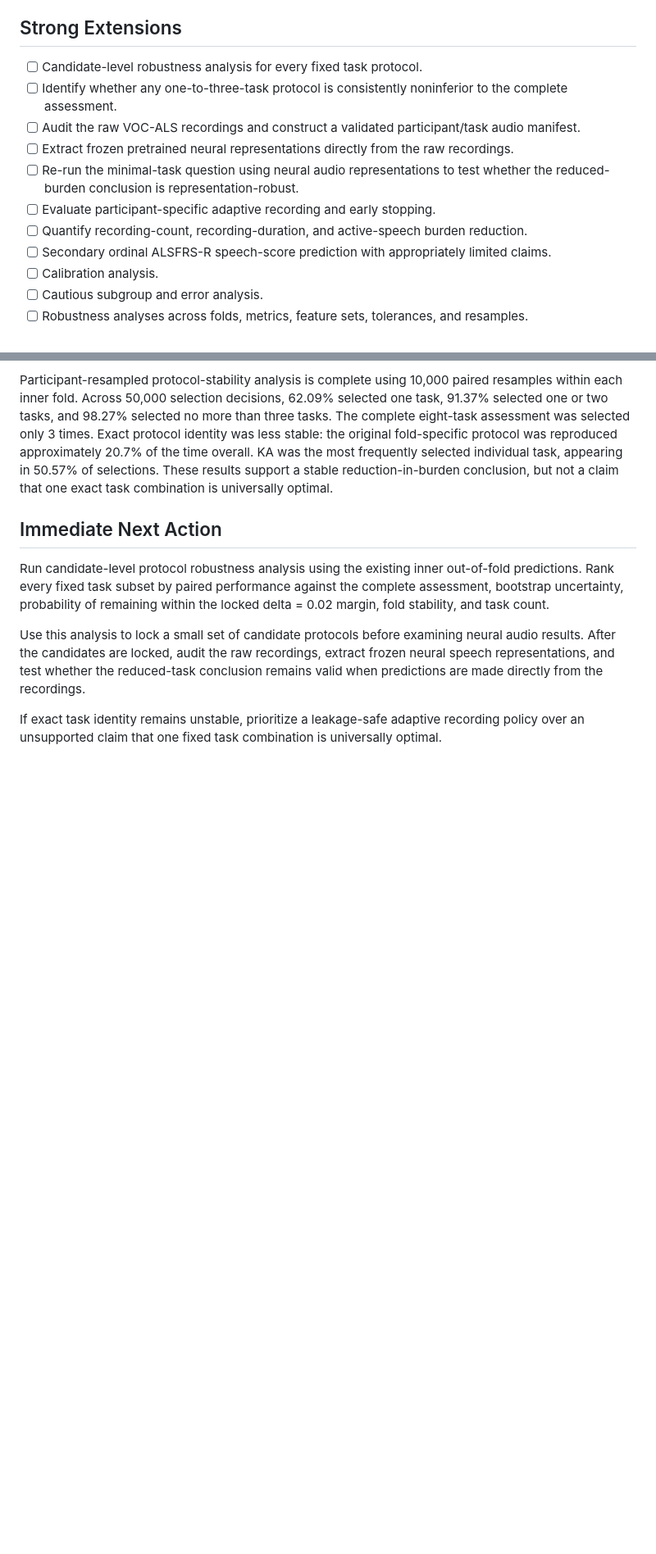
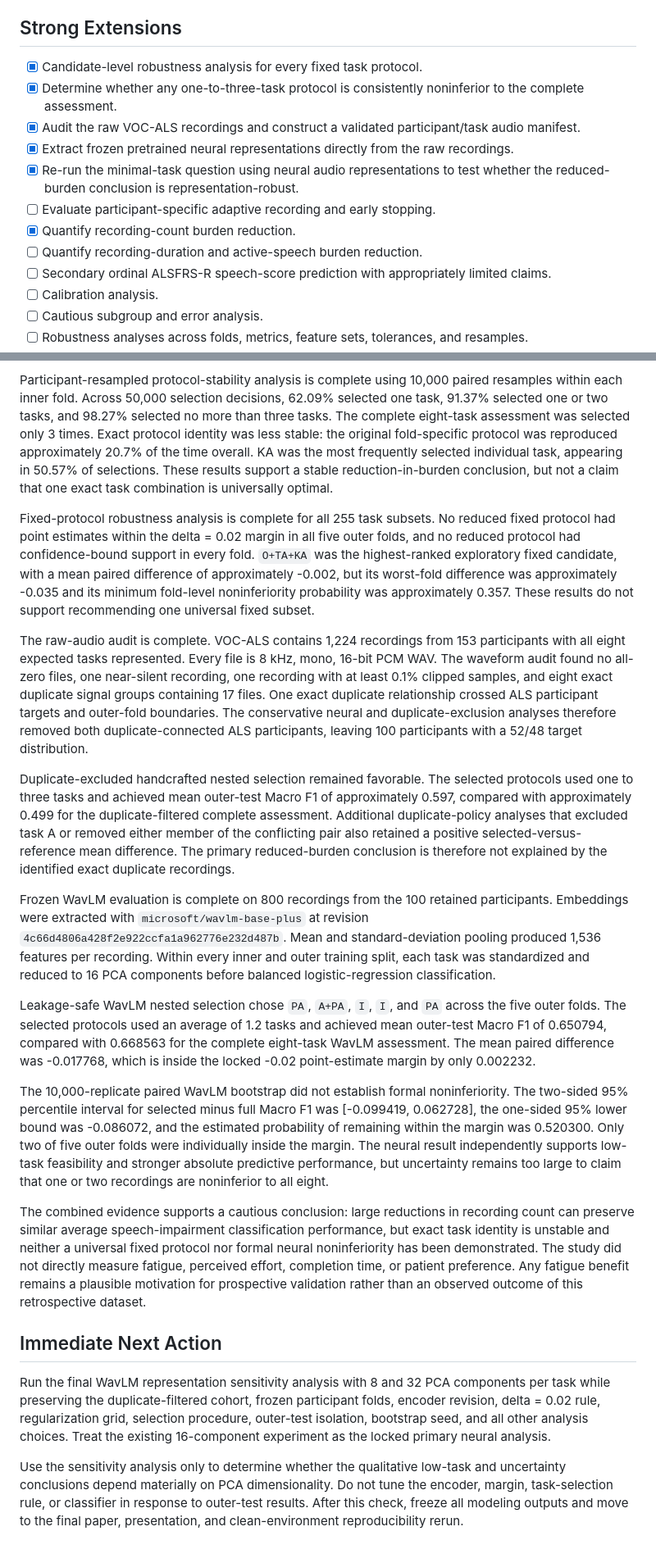
Before and after one commit to BKemp2017/auburn-als-speech-assessment, a Markdown page: PROJECT_ROADMAP.md, 2 parts joined by grey strips. Shown at 82% size. Rendered like a GitHub page; blank space fills up the shorter version.

Commit message:
Sync roadmap after WavLM validation

```diff
--- a/PROJECT_ROADMAP.md
+++ b/PROJECT_ROADMAP.md
@@ -29,13 +29,14 @@
 
 ## Strong Extensions
 
-- [ ] Candidate-level robustness analysis for every fixed task protocol.
-- [ ] Identify whether any one-to-three-task protocol is consistently noninferior to the complete assessment.
-- [ ] Audit the raw VOC-ALS recordings and construct a validated participant/task audio manifest.
-- [ ] Extract frozen pretrained neural representations directly from the raw recordings.
-- [ ] Re-run the minimal-task question using neural audio representations to test whether the reduced-burden conclusion is representation-robust.
+- [x] Candidate-level robustness analysis for every fixed task protocol.
+- [x] Determine whether any one-to-three-task protocol is consistently noninferior to the complete assessment.
+- [x] Audit the raw VOC-ALS recordings and construct a validated participant/task audio manifest.
+- [x] Extract frozen pretrained neural representations directly from the raw recordings.
+- [x] Re-run the minimal-task question using neural audio representations to test whether the reduced-burden conclusion is representation-robust.
 - [ ] Evaluate participant-specific adaptive recording and early stopping.
-- [ ] Quantify recording-count, recording-duration, and active-speech burden reduction.
+- [x] Quantify recording-count burden reduction.
+- [ ] Quantify recording-duration and active-speech burden reduction.
 - [ ] Secondary ordinal ALSFRS-R speech-score prediction with appropriately limited claims.
 - [ ] Calibration analysis.
 - [ ] Cautious subgroup and error analysis.
@@ -187,20 +193,76 @@ task, appearing in 50.57% of selections. These results support a stable
 reduction-in-burden conclusion, but not a claim that one exact task
 combination is universally optimal.
 
+Fixed-protocol robustness analysis is complete for all 255 task subsets.
+No reduced fixed protocol had point estimates within the delta = 0.02
+margin in all five outer folds, and no reduced protocol had confidence-bound
+support in every fold. `O+TA+KA` was the highest-ranked exploratory fixed
+candidate, with a mean paired difference of approximately -0.002, but its
+worst-fold difference was approximately -0.035 and its minimum fold-level
+noninferiority probability was approximately 0.357. These results do not
+support recommending one universal fixed subset.
+
+The raw-audio audit is complete. VOC-ALS contains 1,224 recordings from
+153 participants with all eight expected tasks represented. Every file is
+8 kHz, mono, 16-bit PCM WAV. The waveform audit found no all-zero files,
+one near-silent recording, one recording with at least 0.1% clipped samples,
+and eight exact duplicate signal groups containing 17 files. One exact
+duplicate relationship crossed ALS participant targets and outer-fold
+boundaries. The conservative neural and duplicate-exclusion analyses therefore
+removed both duplicate-connected ALS participants, leaving 100 participants
+with a 52/48 target distribution.
+
+Duplicate-excluded handcrafted nested selection remained favorable. The
+selected protocols used one to three tasks and achieved mean outer-test
+Macro F1 of approximately 0.597, compared with approximately 0.499 for the
+duplicate-filtered complete assessment. Additional duplicate-policy analyses
+that excluded task A or removed either member of the conflicting pair also
+retained a positive selected-versus-reference mean difference. The primary
+reduced-burden conclusion is therefore not explained by the identified exact
+duplicate recordings.
+
+Frozen WavLM evaluation is complete on 800 recordings from the 100 retained
+participants. Embeddings were extracted with `microsoft/wavlm-base-plus` at
+revision `4c66d4806a428f2e922ccfa1a962776e232d487b`. Mean and standard-deviation
+pooling produced 1,536 features per recording. Within every inner and outer
+training split, each task was standardized and reduced to 16 PCA components
+before balanced logistic-regression classification.
+
+Leakage-safe WavLM nested selection chose `PA`, `A+PA`, `I`, `I`, and `PA`
+across the five outer folds. The selected protocols used an average of 1.2
+tasks and achieved mean outer-test Macro F1 of 0.650794, compared with
+0.668563 for the complete eight-task WavLM assessment. The mean paired
+difference was -0.017768, which is inside the locked -0.02 point-estimate
+margin by only 0.002232.
+
+The 10,000-replicate paired WavLM bootstrap did not establish formal
+noninferiority. The two-sided 95% percentile interval for selected minus full
+Macro F1 was [-0.099419, 0.062728], the one-sided 95% lower bound was
+-0.086072, and the estimated probability of remaining within the margin was
+0.520300. Only two of five outer folds were individually inside the margin.
+The neural result independently supports low-task feasibility and stronger
+absolute predictive performance, but uncertainty remains too large to claim
+that one or two recordings are noninferior to all eight.
+
+The combined evidence supports a cautious conclusion: large reductions in
+recording count can preserve similar average speech-impairment classification
+performance, but exact task identity is unstable and neither a universal fixed
+protocol nor formal neural noninferiority has been demonstrated. The study did
+not directly measure fatigue, perceived effort, completion time, or patient
+preference. Any fatigue benefit remains a plausible motivation for prospective
+validation rather than an observed outcome of this retrospective dataset.
 
 ## Immediate Next Action
 
-Run candidate-level protocol robustness analysis using the existing inner
-out-of-fold predictions. Rank every fixed task subset by paired performance
-against the complete assessment, bootstrap uncertainty, probability of
-remaining within the locked delta = 0.02 margin, fold stability, and task
-count.
+Run the final WavLM representation sensitivity analysis with 8 and 32 PCA
+components per task while preserving the duplicate-filtered cohort, frozen
+participant folds, encoder revision, delta = 0.02 rule, regularization grid,
+selection procedure, outer-test isolation, bootstrap seed, and all other
+analysis choices. Treat the existing 16-component experiment as the locked
+primary neural analysis.
 
-Use this analysis to lock a small set of candidate protocols before examining
-neural audio results. After the candidates are locked, audit the raw recordings,
-extract frozen neural speech representations, and test whether the reduced-task
-conclusion remains valid when predictions are made directly from the recordings.
-
-If exact task identity remains unstable, prioritize a leakage-safe adaptive
-recording policy over an unsupported claim that one fixed task combination is
-universally optimal.
+Use the sensitivity analysis only to determine whether the qualitative
+low-task and uncertainty conclusions depend materially on PCA dimensionality.
+Do not tune the encoder, margin, task-selection rule, or classifier in response
+to outer-test results. After this check, freeze all modeling outputs and move to
+the final paper, presentation, and clean-environment reproducibility rerun.
```
Also changed, not shown: other parts of PROJECT_ROADMAP.md (+21 -16 lines).
